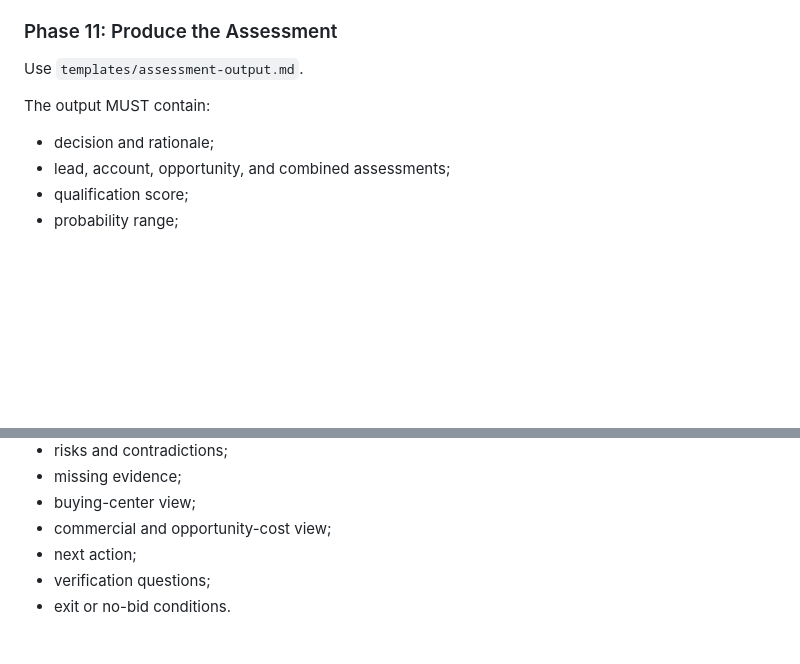
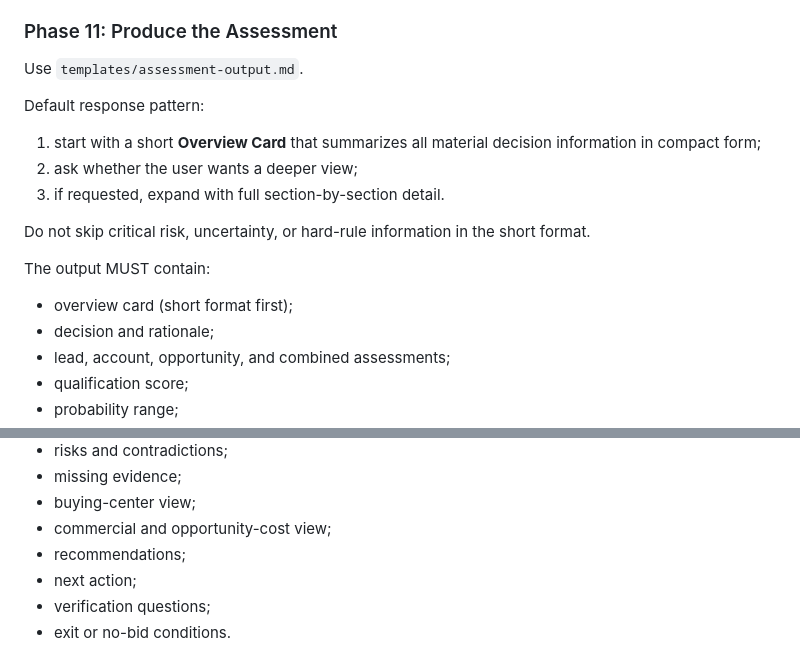
Before and after one commit to agenthouse-org/skills, a Markdown page: sales/adaptive-sales-qualification/SKILL.md, 2 parts joined by grey strips. Drawn GitHub-style; blank space fills up the shorter version.

Commit message:
added short format

```diff
--- a/sales/adaptive-sales-qualification/SKILL.md
+++ b/sales/adaptive-sales-qualification/SKILL.md
@@ -259,8 +259,17 @@ Never recommend improper access, hidden coordination, specification manipulation
 
 Use `templates/assessment-output.md`.
 
+Default response pattern:
+
+1. start with a short **Overview Card** that summarizes all material decision information in compact form;
+2. ask whether the user wants a deeper view;
+3. if requested, expand with full section-by-section detail.
+
+Do not skip critical risk, uncertainty, or hard-rule information in the short format.
+
 The output MUST contain:
 
+- overview card (short format first);
 - decision and rationale;
 - lead, account, opportunity, and combined assessments;
 - qualification score;
@@ -274,6 +283,7 @@ The output MUST contain:
 - missing evidence;
 - buying-center view;
 - commercial and opportunity-cost view;
+- recommendations;
 - next action;
 - verification questions;
 - exit or no-bid conditions.
```
Also changed, not shown: 1 other file.
